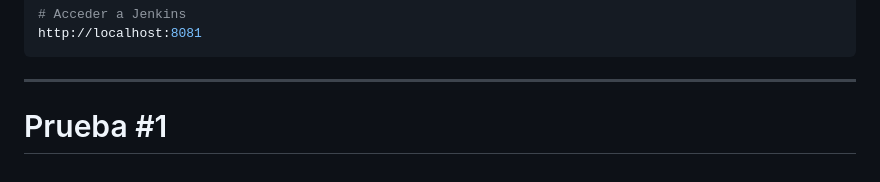
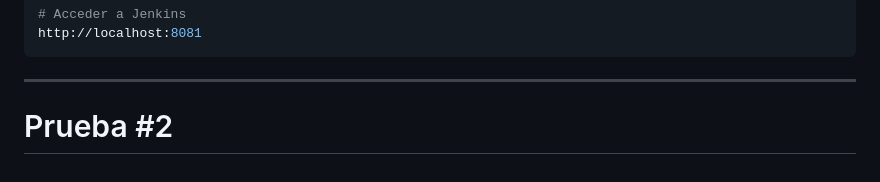
Before and after one commit to Juanda099/proyecto-docker, a Markdown page: README.md, the part around the change. GitHub-like rendering.

Commit message:
Actualizanción del README.md, prueba #2

````diff
--- a/README.md
+++ b/README.md
@@ -163,4 +163,4 @@ http://localhost:8081
 ```
 
 ---
-# Prueba #1
+# Prueba #2
````
